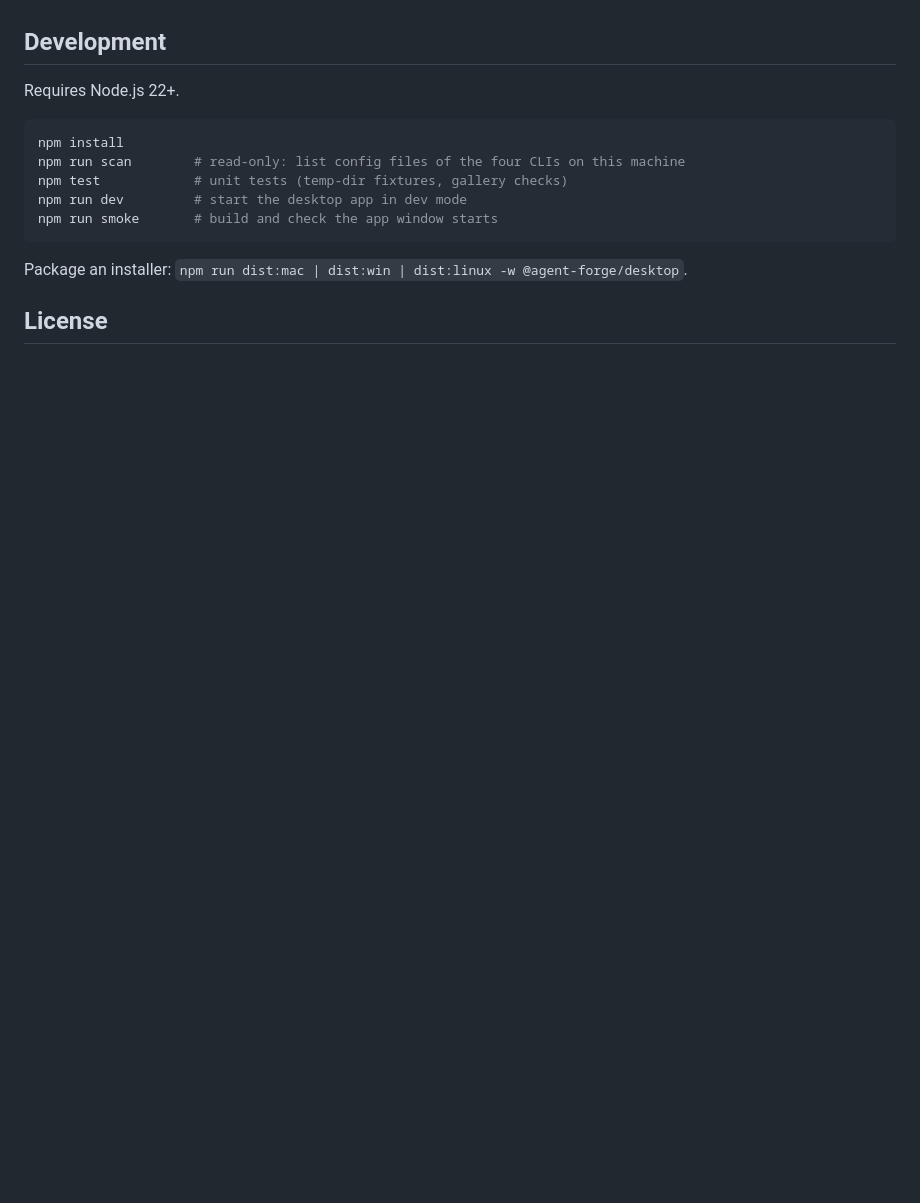
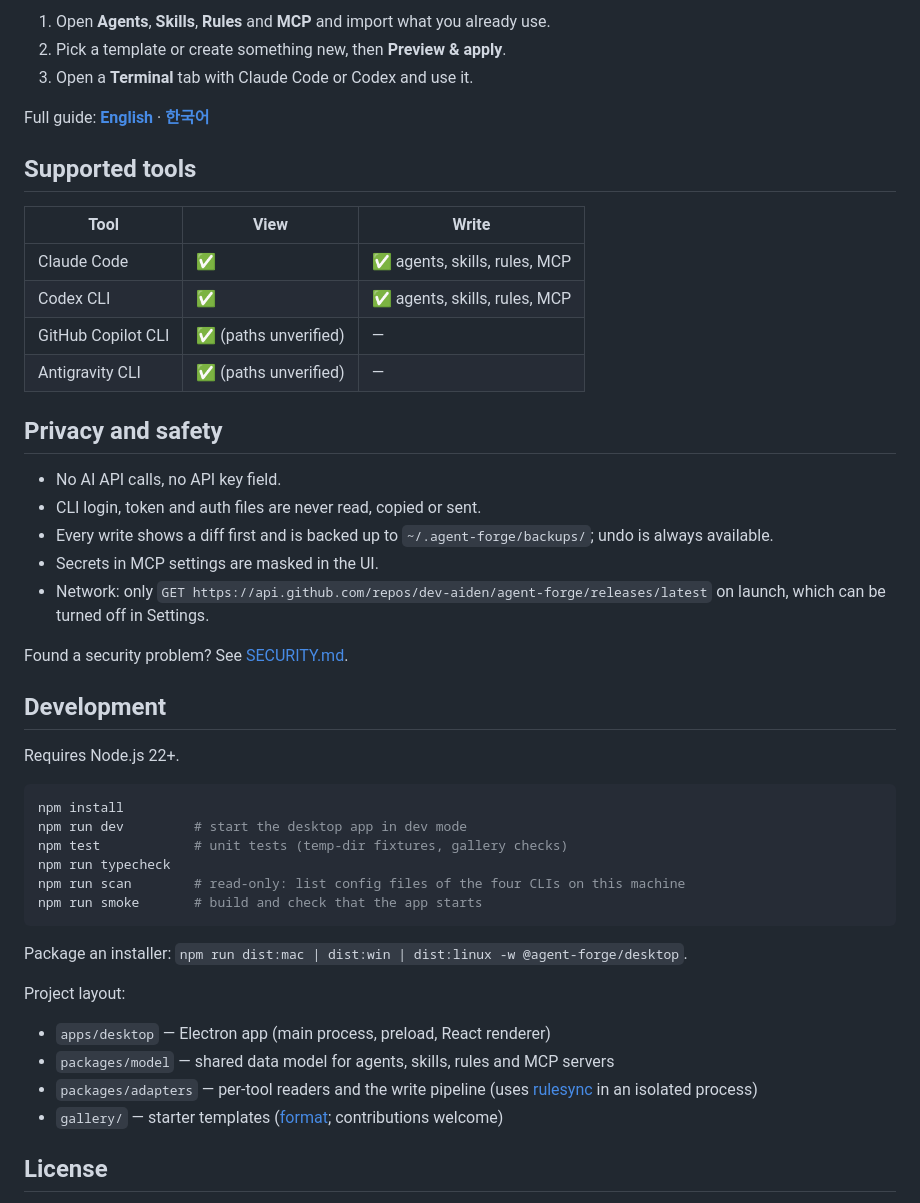
Before and after one commit to dev-aiden/agent-forge, a Markdown page: README.md, the part around one of its changes. Rendered like a GitHub page; blank space fills up the shorter version.

````diff
--- a/README.md
+++ b/README.md
@@ -13,3 +40,27 @@ Agent Forge never calls an AI API itself. Each official CLI runs on your own sub
+1. Open **Agents**, **Skills**, **Rules** and **MCP** and import what you already use.
+2. Pick a template or create something new, then **Preview & apply**.
+3. Open a **Terminal** tab with Claude Code or Codex and use it.
+
+Full guide: **[English](docs/usage.md)** · **[한국어](docs/ko/사용법.md)**
+
+## Supported tools
+
+| Tool | View | Write |
+|---|---|---|
+| Claude Code | ✅ | ✅ agents, skills, rules, MCP |
+| Codex CLI | ✅ | ✅ agents, skills, rules, MCP |
+| GitHub Copilot CLI | ✅ (paths unverified) | — |
+| Antigravity CLI | ✅ (paths unverified) | — |
+
+## Privacy and safety
+
+- No AI API calls, no API key field.
+- CLI login, token and auth files are never read, copied or sent.
+- Every write shows a diff first and is backed up to `~/.agent-forge/backups/`; undo is always available.
+- Secrets in MCP settings are masked in the UI.
+- Network: only `GET https://api.github.com/repos/dev-aiden/agent-forge/releases/latest` on launch, which can be turned off in Settings.
+
+Found a security problem? See [SECURITY.md](SECURITY.md).
 
 ## Development
 
@@ -17,13 +68,21 @@ Requires Node.js 22+.
 
 ```sh
 npm install
+npm run dev         # start the desktop app in dev mode
+npm test            # unit tests (temp-dir fixtures, gallery checks)
+npm run typecheck
 npm run scan        # read-only: list config files of the four CLIs on this machine
-npm test            # unit tests (temp-dir fixtures, gallery checks)
-npm run dev         # start the desktop app in dev mode
-npm run smoke       # build and check the app window starts
+npm run smoke       # build and check that the app starts
 ```
 
 Package an installer: `npm run dist:mac | dist:win | dist:linux -w @agent-forge/desktop`.
 
+Project layout:
+
+- `apps/desktop` — Electron app (main process, preload, React renderer)
+- `packages/model` — shared data model for agents, skills, rules and MCP servers
+- `packages/adapters` — per-tool readers and the write pipeline (uses [rulesync](https://github.com/dyoshikawa/rulesync) in an isolated process)
+- `gallery/` — starter templates ([format](gallery/README.md); contributions welcome)
+
 ## License
 
````
Also changed, not shown: other parts of README.md (+34 -7 lines), docs/ko/사용법.md (+67 -107 lines), docs/usage.md (added, +357 -0 lines), docs/images/overview.png (added), docs/images/preview.png (added), docs/images/templates.png (added), 2 other files.
